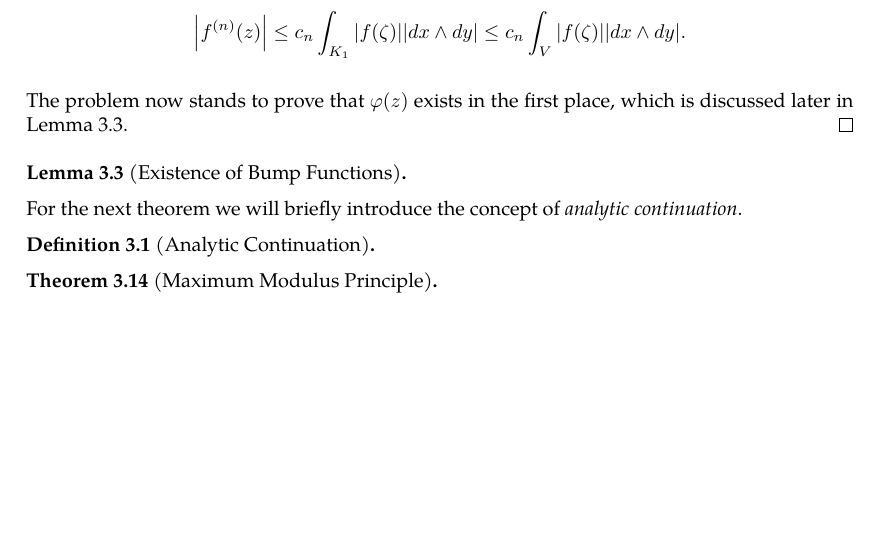
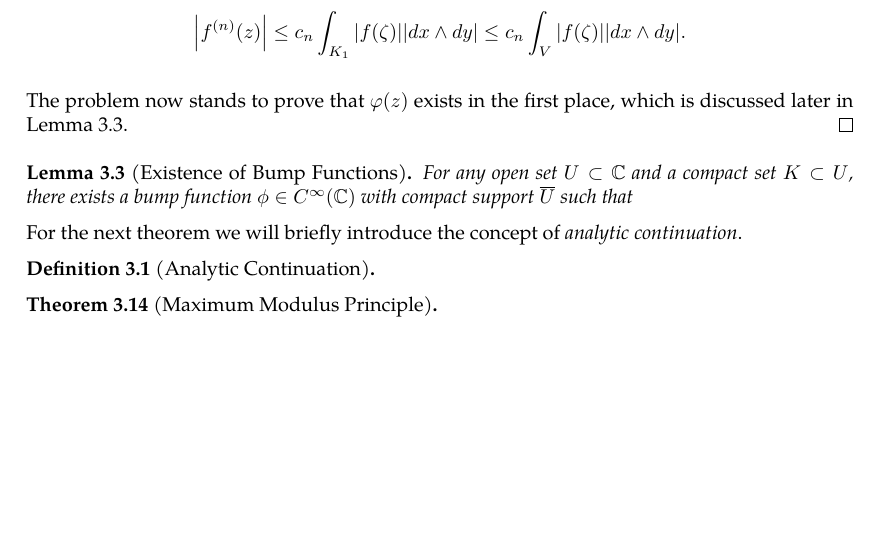
Before and after one commit to slipperking/complex-analysis-latex, a LaTeX document (main.tex): part of page 30 of 30, cut so that both start at the same text. Compiled offline with pdfLaTeX.

Commit message:
overleaf_to_git (Tue May 27 20:39:19 2025 -0700): update main.tex from r5809 to r5819

```diff
--- a/main.tex
+++ b/main.tex
@@ -769,7 +769,7 @@ We will introduce a trivial application of Liouville's Theorem:
     The problem now stands to prove that \(\varphi(z)\) exists in the first place, which is discussed later in \autoref{thm:bumpfunctionexistence}.
 \end{proof}
 \begin{lemma}[Existence of Bump Functions]\label{thm:bumpfunctionexistence}
-
+    For any open set \(U\subset\mathbb{C}\) and a compact set \(K\subset U\), there exists a bump function \(\phi\in C^\infty(\mathbb{C})\) with compact support \(\overline{U}\) such that
 \end{lemma}
 For the next theorem we will briefly introduce the concept of \textit{analytic continuation}.
 \begin{definition}[Analytic Continuation]
```
